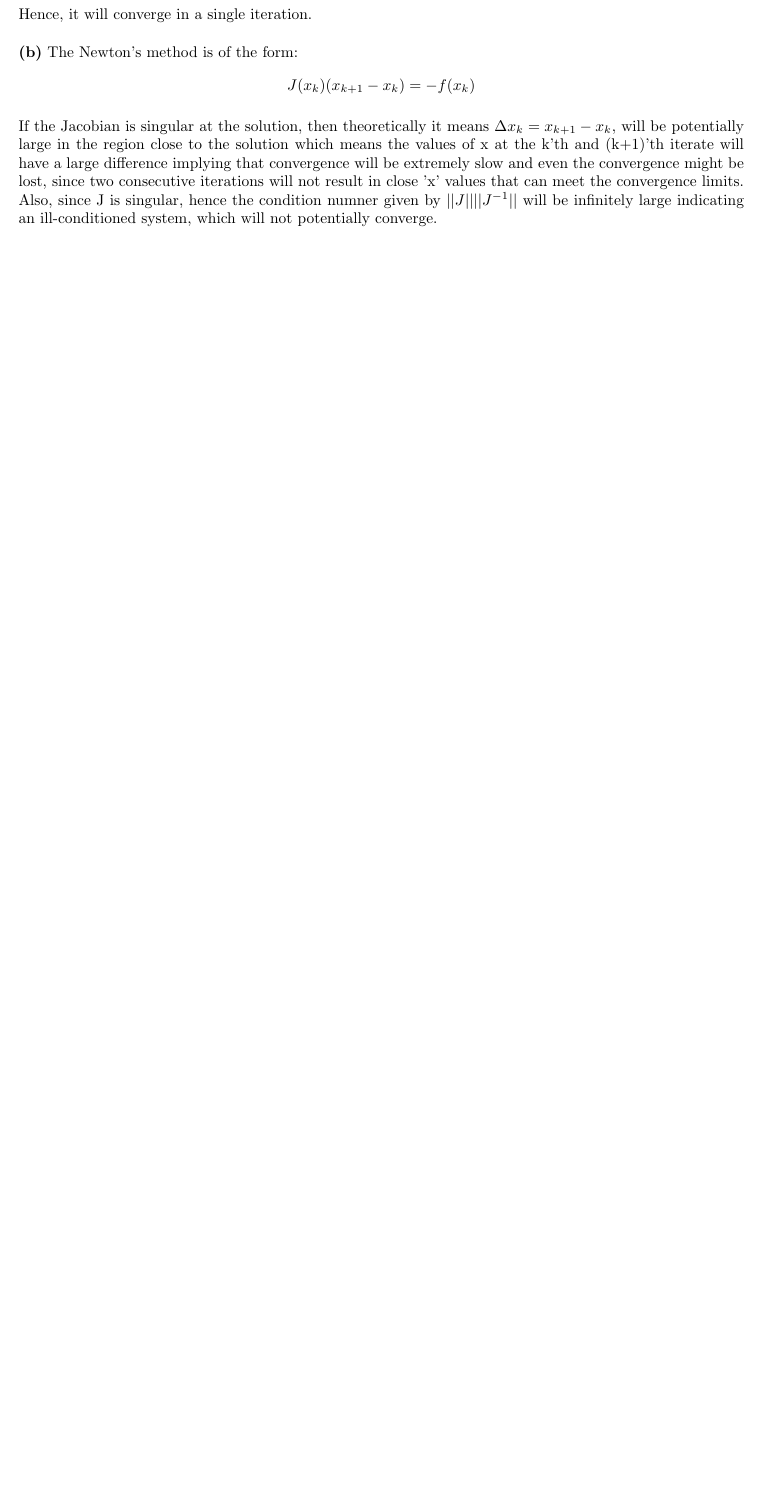
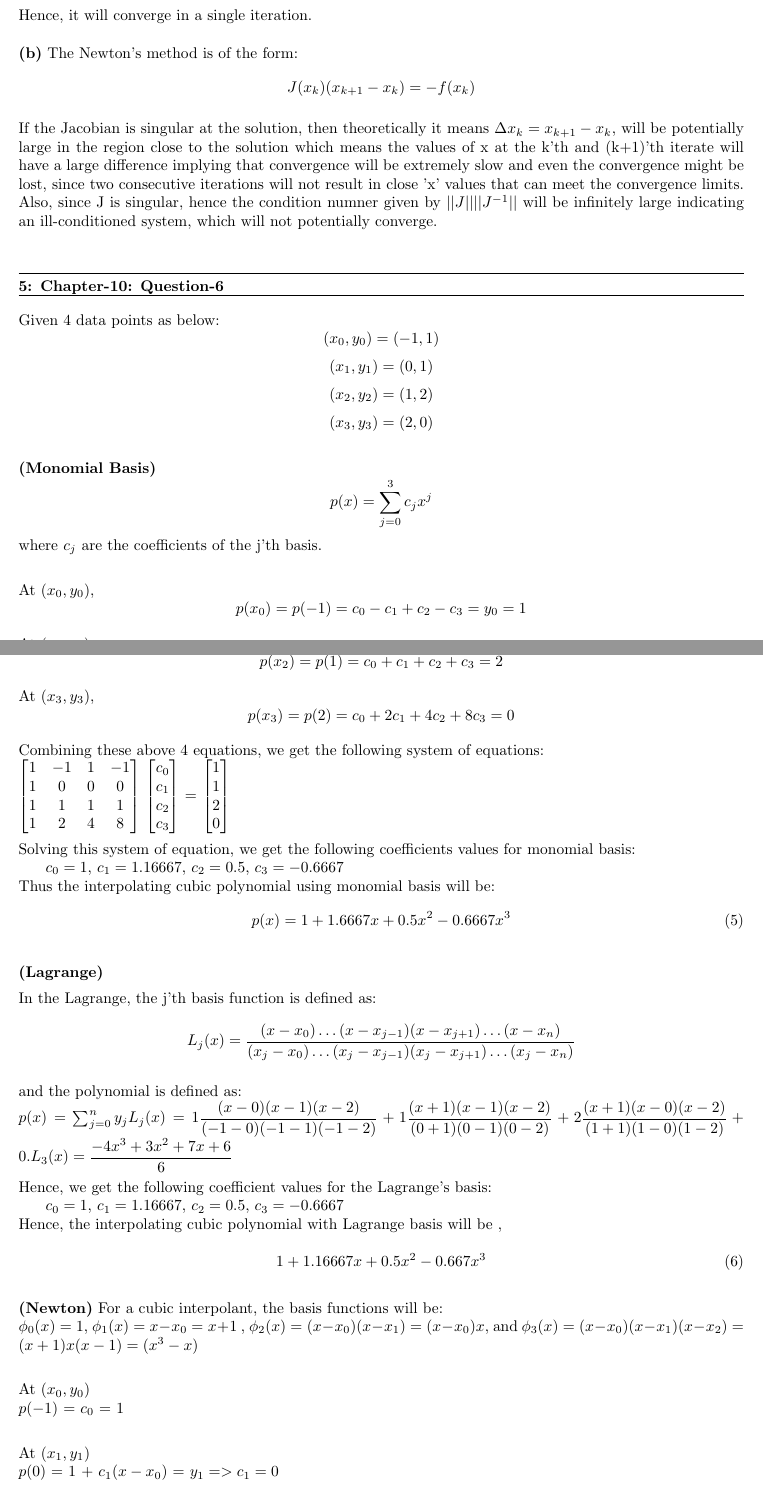
Before and after one commit to arnabd88/ASCI, a LaTeX problem sheet (Assignment5_Submit_u1014840/Assignment5.tex): part of page 4 of 10 before the commit and two parts of pages 4 and 5 of 12 after it, the two joined at a grey line, cut so that both start at the same text, the shorter picture padded with empty space. Compiled offline with pdfLaTeX.

Commit message:
Intermediate

```diff
--- a/Assignment5_Submit_u1014840/Assignment5.tex
+++ b/Assignment5_Submit_u1014840/Assignment5.tex
@@ -187,3 +187,78 @@ J = $\begin{bmatrix}
 
 
 
+\question{5}{Chapter-10: Question-6}
+Given 4 data points as below:
+\[(x_0,y_0) = (-1,1)\]
+\[(x_1,y_1) = (0,1)\]
+\[(x_2,y_2) = (1,2)\]
+\[(x_3,y_3) = (2,0)\]
+
+\part{Monomial Basis}
+\[ p(x) = \sum_{j=0}^3 c_jx^j\]
+where $c_j$ are the coefficients of the j'th basis. \newline
+
+At $(x_0, y_0)$,
+\[p(x_0) = p(-1) = c_0 - c_1 + c_2 - c_3 = y_0 = 1\]
+
+At $(x_1, y_1)$,
+\[p(x_1) = p(0) = c_0 = y_1 = 1\]
+
+At $(x_2, y_2)$,
+\[ p(x_2) = p(1) = c_0 + c_1 + c_2 + c_3 = 2 \]
+
+At $(x_3, y_3)$,
+\[ p(x_3) = p(2) = c_0 + 2c_1 + 4c_2 + 8c_3 = 0\]
+
+Combining these above 4 equations, we get the following system of equations: \newline
+$\begin{bmatrix}
+	1 & -1 & 1 & -1 \\
+	1 & 0 & 0 & 0 \\
+	1 & 1 & 1 & 1 \\
+	1 & 2 & 4 & 8 \\
+\end{bmatrix}$ $\begin{bmatrix}
+			c_0 \\
+			c_1 \\
+			c_2 \\
+			c_3 \\
+\end{bmatrix}$ = $\begin{bmatrix}
+			1 \\
+			1 \\
+			2 \\
+			0 \\
+		  \end{bmatrix}$
+
+Solving this system of equation, we get the following coefficients values for monomial basis: \newline
+\hspace*{0.5cm} $c_0 = 1$, $c_1 = 1.16667$, $c_2 = 0.5$, $c_3 = -0.6667$ \newline
+Thus the interpolating cubic polynomial using monomial basis will be:
+\begin{equation}
+	p(x) = 1 + 1.6667 x + 0.5x^2 - 0.6667 x^3
+ \label{eq:mono}
+\end{equation}
+
+\part{Lagrange}
+
+In the Lagrange, the j'th basis function is defined as:
+\[ L_j(x) = \dfrac{(x-x_0) \dots (x - x_{j-1})(x - x_{j+1}) \dots (x - x_n)}{(x_j-x_0) \dots (x_j - x_{j-1})(x_j - x_{j+1}) \dots (x_j - x_n)}\]
+
+and the polynomial is defined as: \newline
+$p(x) = \sum_{j=0}^n y_j L_j(x) = 1\dfrac{(x-0)(x-1)(x-2)}{(-1-0)(-1-1)(-1-2)} + 1\dfrac{(x+1)(x-1)(x-2)}{(0+1)(0-1)(0-2)} + 2 \dfrac{(x+1)(x-0)(x-2)}{(1+1)(1-0)(1-2)} + 0.L_3(x) = \dfrac{-4x^3 + 3x^2 + 7x + 6}{6}$
+
+
+Hence, we get the following coefficient values for the Lagrange's basis: \newline
+\hspace*{0.5cm} $c_0 = 1$, $c_1 = 1.16667$, $c_2 = 0.5$, $c_3 = -0.6667$ \newline
+Hence, the interpolating cubic polynomial with Lagrange basis will be , \newline
+\begin{equation}
+1 + 1.16667 x + 0.5 x^2 - 0.667x^3
+	\label{eq:lagrange}
+\end{equation}
+
+
+\part{Newton} For a cubic interpolant, the basis functions will be: \newline
+$\phi_0(x) = 1$, $\phi_1(x) = x - x_0 = x+1$ , $\phi_2(x) = (x-x_0)(x-x_1) = (x-x_0)x$, and $\phi_3(x) = (x-x_0)(x-x_1)(x-x_2) = (x+1)x(x-1) = (x^3 - x)$ \newline
+
+	At $(x_0,y_0)$ \newline
+	$p(-1)$ = $c_0$ = 1 \newline
+
+	At $(x_1, y_1)$ \newline
+	$p(0)$ = 1 + $c_1(x-x_0)$ = $y_1 => c_1 = 0$ \newline
```
Also changed, not shown: Assignment5_Submit_u1014840/Assignment5.pdf, Assignment5_Submit_u1014840/Assignment5.tex (18 more changed lines).
